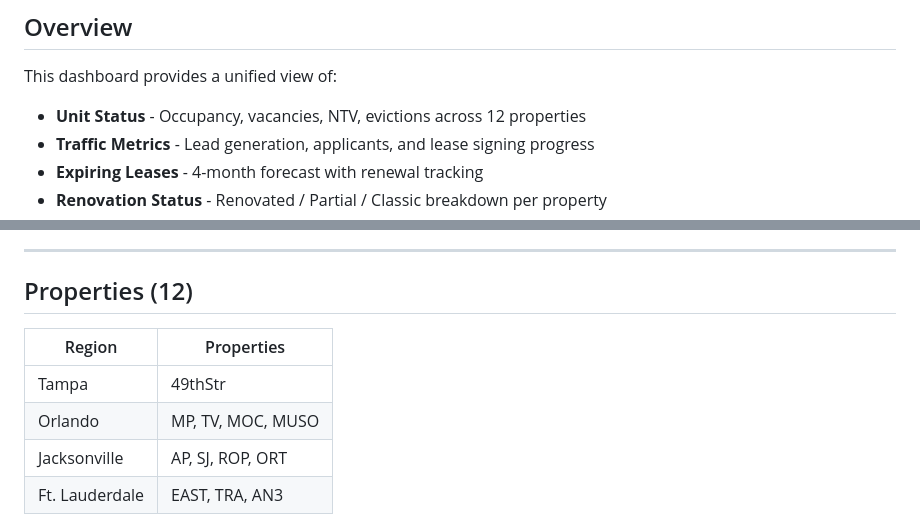
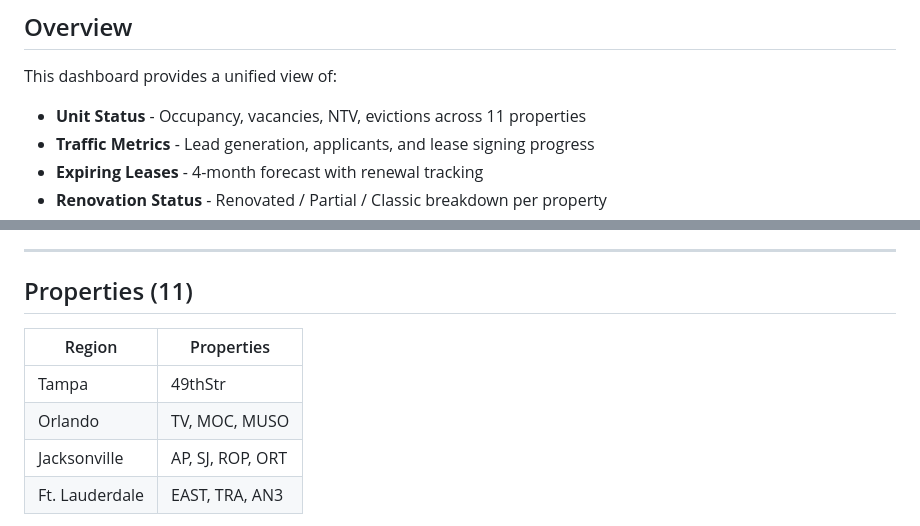
Before and after one commit to ymi-flowing/sns-daily-report, a Markdown page: README.md, 2 parts joined by grey strips. Drawn GitHub-style.

```diff
--- a/README.md
+++ b/README.md
@@ -23,7 +23,7 @@ Then open `dashboard_live.html` in a browser.
 ## Overview
 
 This dashboard provides a unified view of:
-- **Unit Status** - Occupancy, vacancies, NTV, evictions across 12 properties
+- **Unit Status** - Occupancy, vacancies, NTV, evictions across 11 properties
 - **Traffic Metrics** - Lead generation, applicants, and lease signing progress
 - **Expiring Leases** - 4-month forecast with renewal tracking
 - **Renovation Status** - Renovated / Partial / Classic breakdown per property
@@ -84,12 +84,12 @@ This dashboard provides a unified view of:
 
 ---
 
-## Properties (12)
+## Properties (11)
 
 | Region | Properties |
 |--------|------------|
 | Tampa | 49thStr |
-| Orlando | MP, TV, MOC, MUSO |
+| Orlando | TV, MOC, MUSO |
 | Jacksonville | AP, SJ, ROP, ORT |
 | Ft. Lauderdale | EAST, TRA, AN3 |
 
```
Also changed, not shown: DEVELOPMENT.md (+4 -4 lines).
